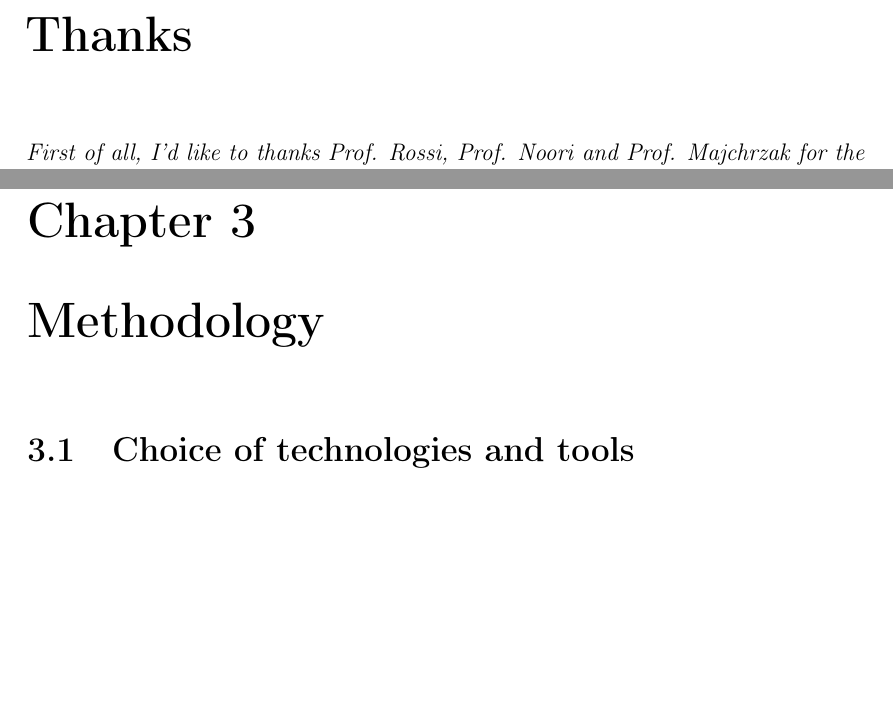
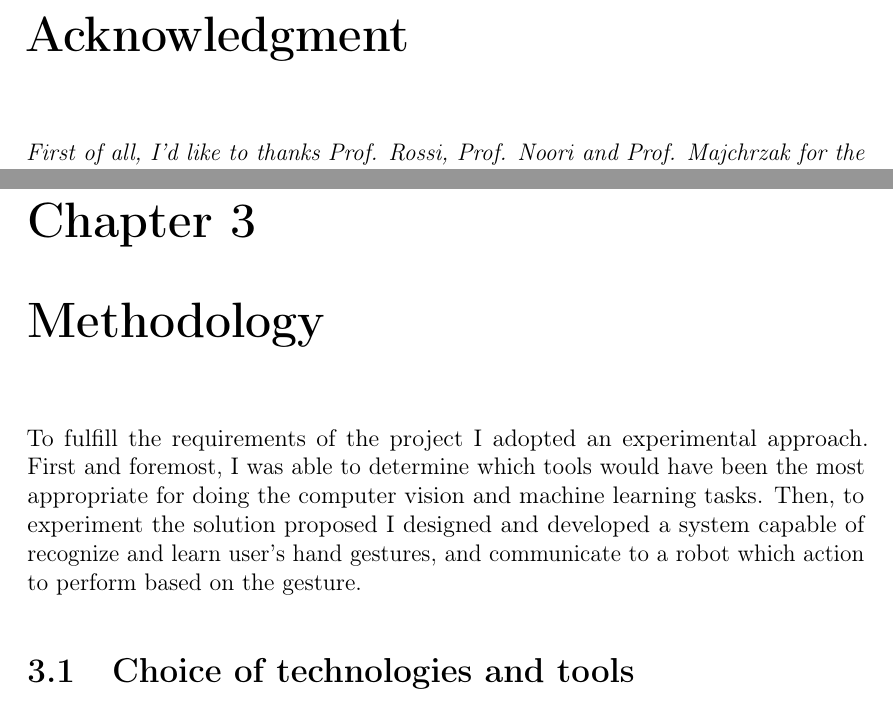
Before and after one commit to jjocram/master-thesis, a LaTeX thesis (thesis.tex, which reads begin/thanks.tex, chapters/method.tex): two parts of pages 7 and 17 of 34, joined at a grey line, cut at the place of the change, the shorter picture padded with empty space. Compiled offline with pdfLaTeX; a LaTeX package or settings file that is missing is left out.

Commit message:
Change thanks to acknowledgment and improved chapter 'Methodology'

```diff
--- a/begin/thanks.tex
+++ b/begin/thanks.tex
@@ -2,7 +2,7 @@
 \begin{document}
     \cleardoublepage
     \phantomsection
-    \pdfbookmark{Thanks}{Thanks}
+    \pdfbookmark{Acknowledgment}{Acknowledgment}
 
     \bigskip
 
@@ -11,7 +11,7 @@
     \let\cleardoublepage\relax
     \let\cleardoublepage\relax
 
-    \chapter*{Thanks}
+    \chapter*{Acknowledgment}
     \noindent \textit{First of all, I'd like to thanks Prof. Rossi, Prof. Noori and Prof. Majchrzak for the help they gave to me while working on this internship and writing this thesis.}\\
 
     \noindent \textit{I'd like to thanks my parents for everything they give to me in this years.}\\
--- a/chapters/method.tex
+++ b/chapters/method.tex
@@ -1,7 +1,7 @@
 \documentclass[../thesis.tex]{subfiles}
 \begin{document}
 \chapter{Methodology}\label{cap:methods}
-
+To fulfill the requirements of the project I adopted an experimental approach. First and foremost, I was able to determine which tools would have been the most appropriate for doing the computer vision and machine learning tasks. Then, to experiment the solution proposed I designed and developed a system capable of recognize and learn user's hand gestures, and communicate to a robot which action to perform based on the gesture.
 \section{Choice of technologies and tools}\label{sec:technologies_and_tolls}
 \subsection{Tensorflow}
 Tensorflow is an open-source Python library to build \acrshort{ML} models. Google started its development in 2015 and today is one of the most used Python libraries to perform \acrshort{ML} tasks. It offers a huge number of layers, activation functions, and tools to build simple and complex neural network architectures. the best known counterpart is PyTorch. During my studies, I have had occasion to use both and I think Tensorflow is more suitable to develop neural networks oriented towards an application. Instead, PyTorch is more appropriate in the development of new and complex neural networks. Moreover, Tensorflow is better integrated with data collections tools like Tensorboard.
```
Also changed, not shown: chapters/method.tex (5 more changed lines).
